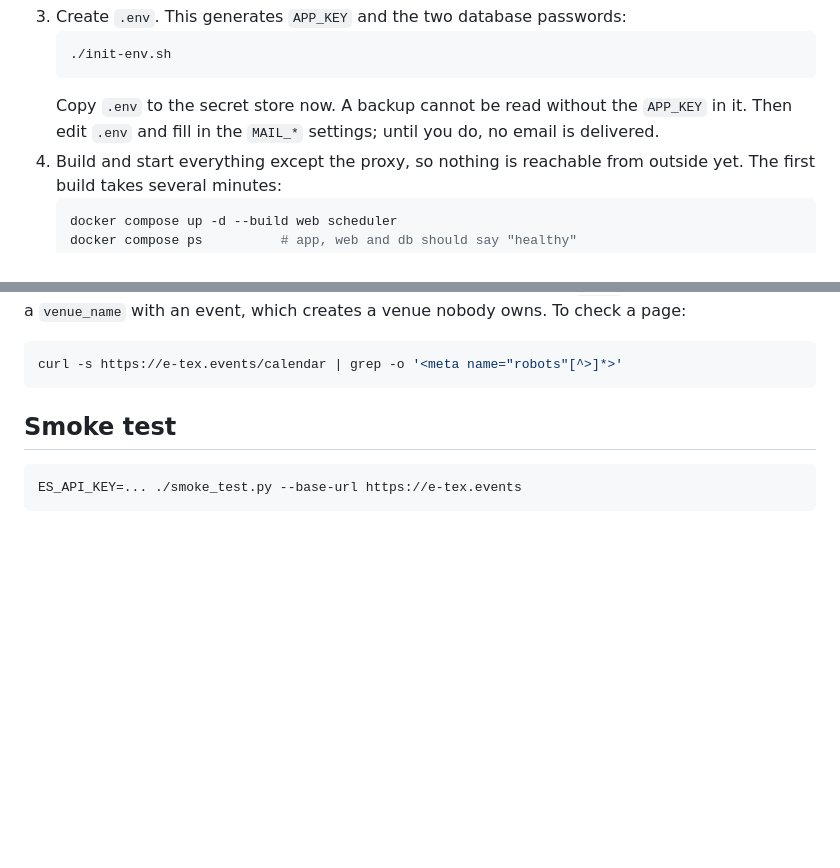
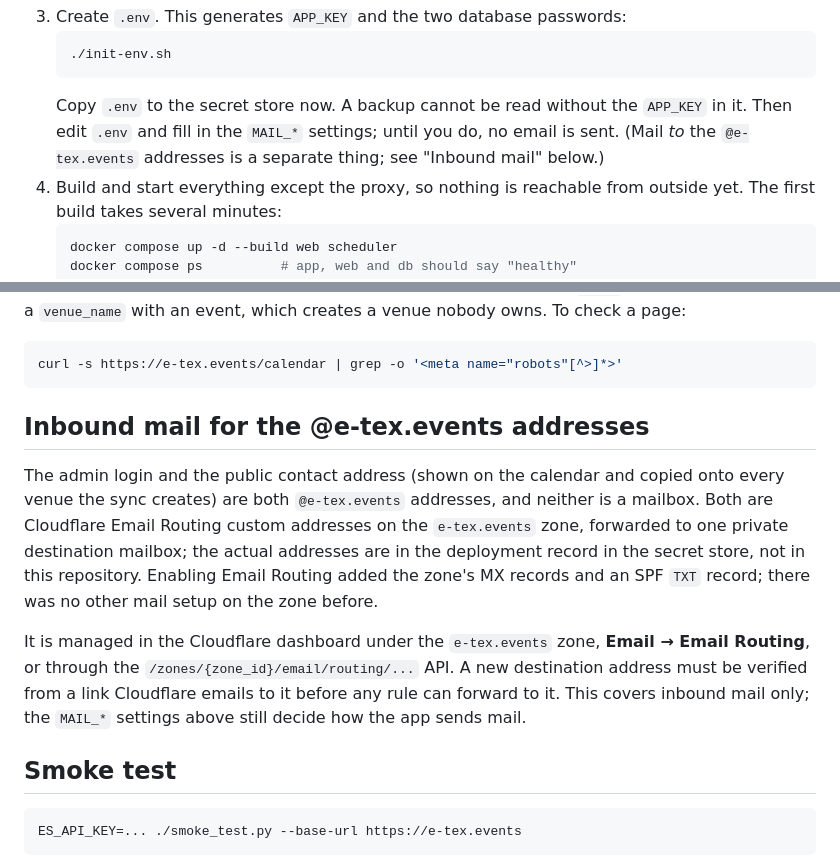
Before and after one commit to evolv3-ai/east-texas-events, a Markdown page: deploy/eventschedule/README.md, 2 parts joined by grey strips. Rendered like a GitHub page; blank space fills up the shorter version.

Commit message:
docs(deploy): note Cloudflare Email Routing for the @e-tex.events addresses (#5)
The admin login and public contact addresses now exist as Cloudflare
Email Routing custom addresses on the e-tex.events zone, forwarding to a
private destination mailbox. Record where that is managed and that it
covers inbound mail only (MAIL_* still governs outbound). The concrete
addresses stay in the private deployment record, not in this repo.

````diff
--- a/deploy/eventschedule/README.md
+++ b/deploy/eventschedule/README.md
@@ -35,7 +35,8 @@ Cloudflare.
    ./init-env.sh
    ```
    Copy `.env` to the secret store now. A backup cannot be read without the `APP_KEY` in it.
-   Then edit `.env` and fill in the `MAIL_*` settings; until you do, no email is delivered.
+   Then edit `.env` and fill in the `MAIL_*` settings; until you do, no email is sent. (Mail
+   *to* the `@e-tex.events` addresses is a separate thing; see "Inbound mail" below.)
 4. Build and start everything except the proxy, so nothing is reachable from outside yet. The
    first build takes several minutes:
    ```bash
@@ -92,6 +93,20 @@ sending only a `venue_name` with an event, which creates a venue nobody owns. To
 ```bash
 curl -s https://e-tex.events/calendar | grep -o '<meta name="robots"[^>]*>'
 ```
+
+## Inbound mail for the @e-tex.events addresses
+
+The admin login and the public contact address (shown on the calendar and copied onto every
+venue the sync creates) are both `@e-tex.events` addresses, and neither is a mailbox. Both are
+Cloudflare Email Routing custom addresses on the `e-tex.events` zone, forwarded to one private
+destination mailbox; the actual addresses are in the deployment record in the secret store, not
+in this repository. Enabling Email Routing added the zone's MX records and an SPF `TXT` record;
+there was no other mail setup on the zone before.
+
+It is managed in the Cloudflare dashboard under the `e-tex.events` zone, **Email → Email
+Routing**, or through the `/zones/{zone_id}/email/routing/...` API. A new destination address
+must be verified from a link Cloudflare emails to it before any rule can forward to it. This
+covers inbound mail only; the `MAIL_*` settings above still decide how the app sends mail.
 
 ## Smoke test
 
````
